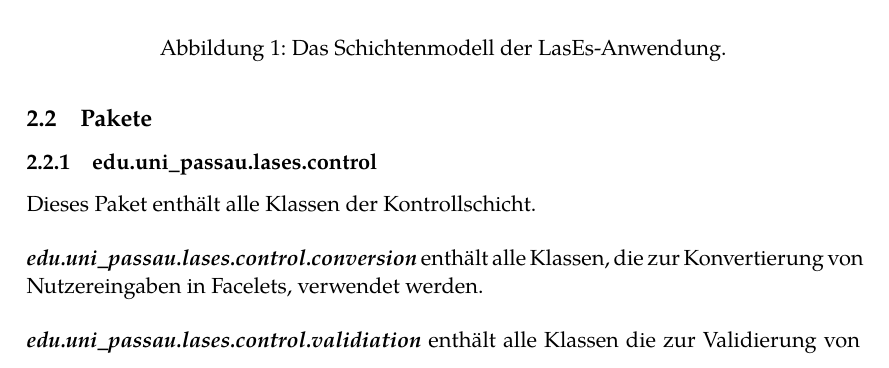
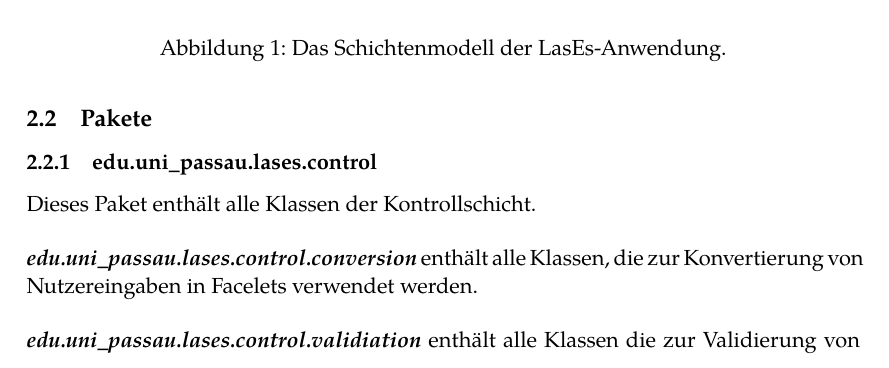
Before and after one commit to guersterst/LasEs, a LaTeX document (docs/Entwurf/Main.tex, which reads docs/Entwurf/Systemarchitektur.tex): part of page 3 of 7, cut so that both start at the same text. Compiled offline with XeLaTeX.

Commit message:
Apply 1 suggestion(s) to 1 file(s)

```diff
--- a/docs/Entwurf/Systemarchitektur.tex
+++ b/docs/Entwurf/Systemarchitektur.tex
@@ -27,7 +27,7 @@ Dieses Paket enthält alle Klassen der Kontrollschicht.
 \newline\newline
 \textbf{\emph{edu.uni\_passau.lases.control.conversion}}
 enthält alle Klassen, die zur Konvertierung von Nutzereingaben
-in Facelets, verwendet werden.
+in Facelets verwendet werden.
 \newline\newline
 \textbf{\emph{edu.uni\_passau.lases.control.validiation}}
 enthält alle Klassen die zur Validierung von Nutzereingaben
```
